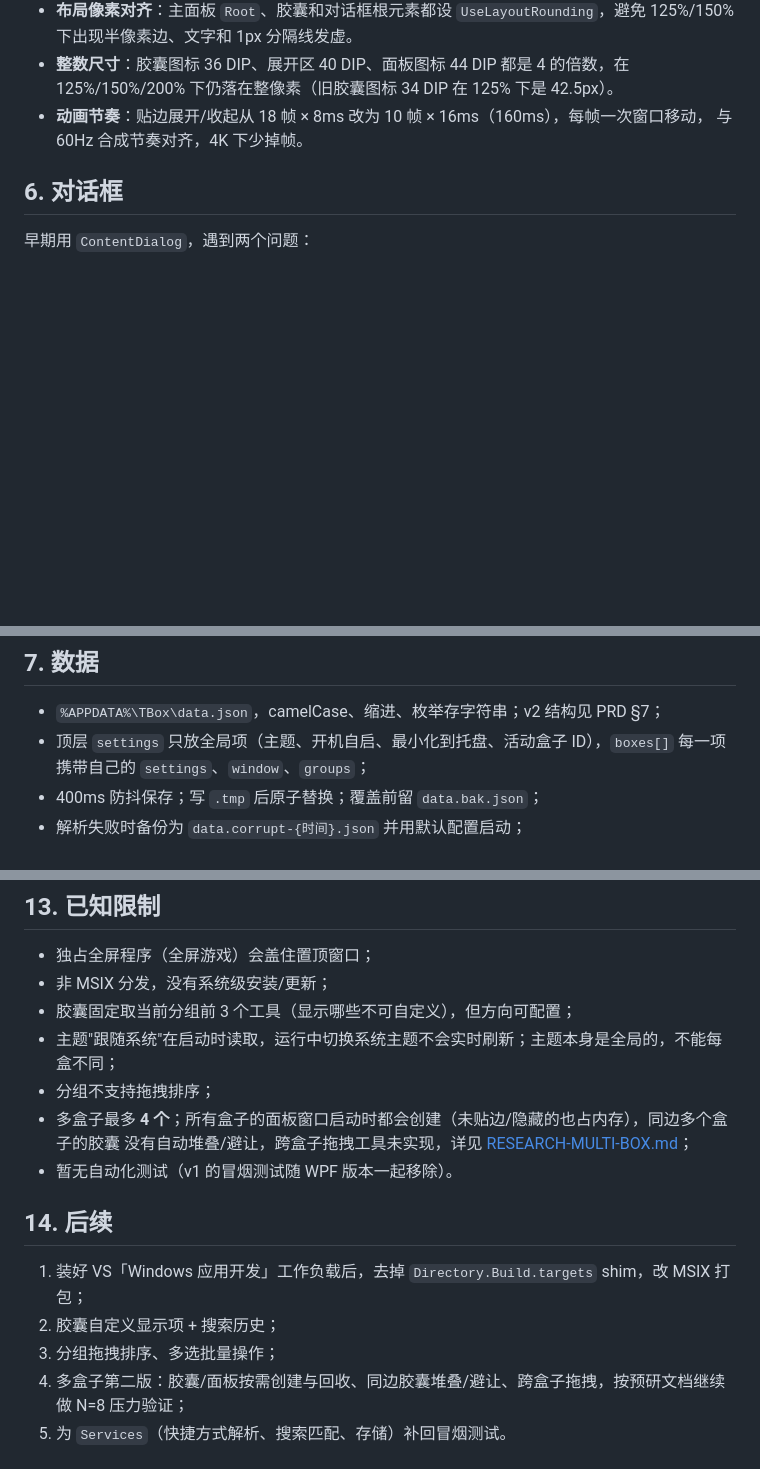
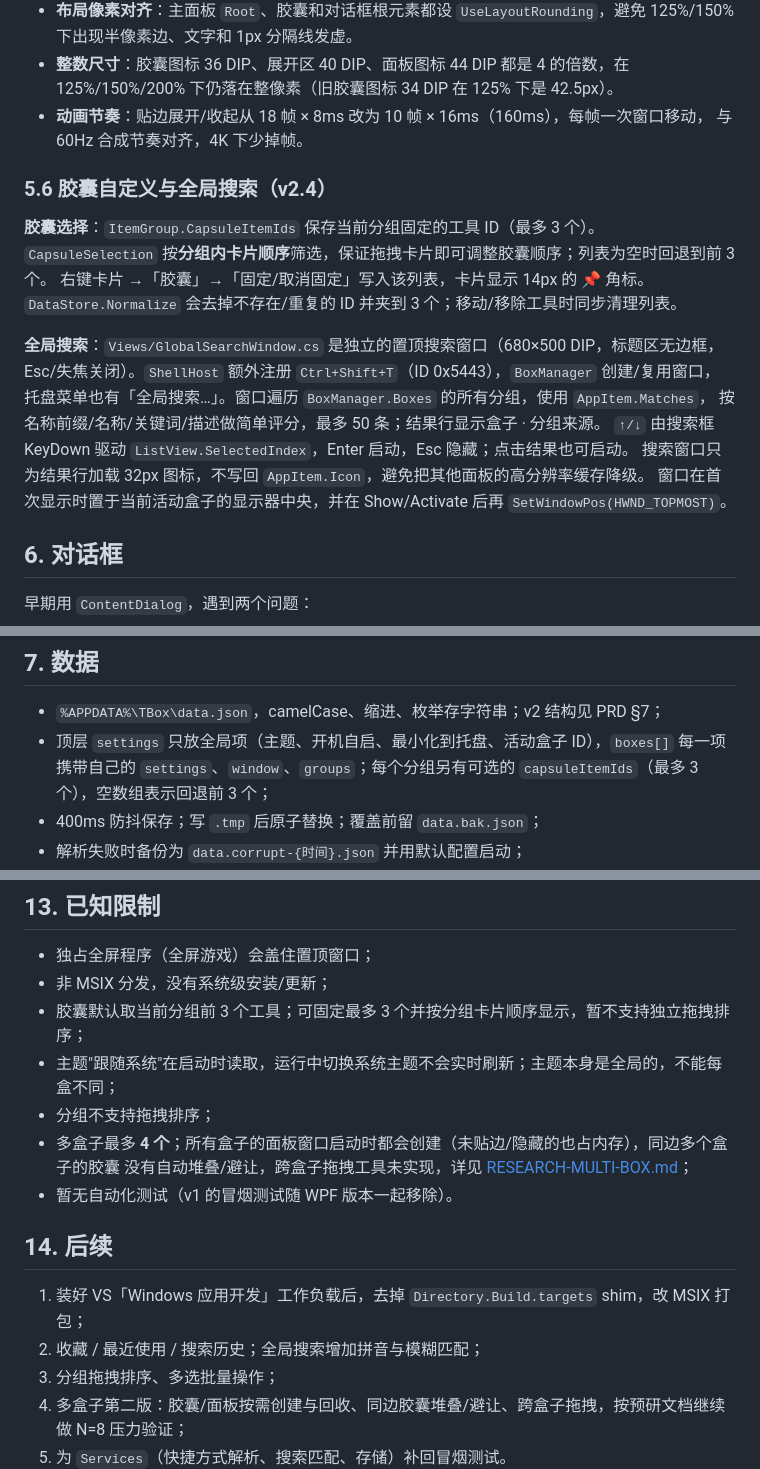
Before and after one commit to yeqing17/TBox, a Markdown page: docs/TECH.md, 3 parts joined by grey strips. GitHub-like rendering; blank space fills up the shorter version.

```diff
--- a/docs/TECH.md
+++ b/docs/TECH.md
@@ -249,6 +250,21 @@ if (msg == WM_NCCALCSIZE && wParam != IntPtr.Zero) return IntPtr.Zero;
 - **动画节奏**：贴边展开/收起从 18 帧 × 8ms 改为 10 帧 × 16ms（160ms），每帧一次窗口移动，
   与 60Hz 合成节奏对齐，4K 下少掉帧。
 
+### 5.6 胶囊自定义与全局搜索（v2.4）
+
+**胶囊选择**：`ItemGroup.CapsuleItemIds` 保存当前分组固定的工具 ID（最多 3 个）。`CapsuleSelection`
+按**分组内卡片顺序**筛选，保证拖拽卡片即可调整胶囊顺序；列表为空时回退到前 3 个。
+右键卡片 →「胶囊」→「固定/取消固定」写入该列表，卡片显示 14px 的 📌 角标。
+`DataStore.Normalize` 会去掉不存在/重复的 ID 并夹到 3 个；移动/移除工具时同步清理列表。
+
+**全局搜索**：`Views/GlobalSearchWindow.cs` 是独立的置顶搜索窗口（680×500 DIP，标题区无边框，
+Esc/失焦关闭）。`ShellHost` 额外注册 `Ctrl+Shift+T`（ID 0x5443），`BoxManager` 创建/复用窗口，
+托盘菜单也有「全局搜索…」。窗口遍历 `BoxManager.Boxes` 的所有分组，使用 `AppItem.Matches`，
+按名称前缀/名称/关键词/描述做简单评分，最多 50 条；结果行显示盒子 · 分组来源。
+`↑/↓` 由搜索框 KeyDown 驱动 `ListView.SelectedIndex`，Enter 启动，Esc 隐藏；点击结果也可启动。
+搜索窗口只为结果行加载 32px 图标，不写回 `AppItem.Icon`，避免把其他面板的高分辨率缓存降级。
+窗口在首次显示时置于当前活动盒子的显示器中央，并在 Show/Activate 后再 `SetWindowPos(HWND_TOPMOST)`。
+
 ## 6. 对话框
 
 早期用 `ContentDialog`，遇到两个问题：
@@ -270,7 +286,7 @@ if (msg == WM_NCCALCSIZE && wParam != IntPtr.Zero) return IntPtr.Zero;
 
 - `%APPDATA%\TBox\data.json`，camelCase、缩进、枚举存字符串；v2 结构见 PRD §7；
 - 顶层 `settings` 只放全局项（主题、开机自启、最小化到托盘、活动盒子 ID），`boxes[]` 每一项携带自己的
-  `settings`、`window`、`groups`；
+  `settings`、`window`、`groups`；每个分组另有可选的 `capsuleItemIds`（最多 3 个），空数组表示回退前 3 个；
 - 400ms 防抖保存；写 `.tmp` 后原子替换；覆盖前留 `data.bak.json`；
 - 解析失败时备份为 `data.corrupt-{时间}.json` 并用默认配置启动；
 - **`IsLoaded` 门闩**：未加载完成前禁止保存，避免第二个实例用空数据覆盖真实配置；所有窗口共享同一个
@@ -372,7 +388,7 @@ CI 的 `build.yml` 同时发布这两个目录，产物分别是
 
 - 独占全屏程序（全屏游戏）会盖住置顶窗口；
 - 非 MSIX 分发，没有系统级安装/更新；
-- 胶囊固定取当前分组前 3 个工具（显示哪些不可自定义），但方向可配置；
+- 胶囊默认取当前分组前 3 个工具；可固定最多 3 个并按分组卡片顺序显示，暂不支持独立拖拽排序；
 - 主题"跟随系统"在启动时读取，运行中切换系统主题不会实时刷新；主题本身是全局的，不能每盒不同；
 - 分组不支持拖拽排序；
 - 多盒子最多 **4 个**；所有盒子的面板窗口启动时都会创建（未贴边/隐藏的也占内存），同边多个盒子的胶囊
@@ -382,7 +398,7 @@ CI 的 `build.yml` 同时发布这两个目录，产物分别是
 ## 14. 后续
 
 1. 装好 VS「Windows 应用开发」工作负载后，去掉 `Directory.Build.targets` shim，改 MSIX 打包；
-2. 胶囊自定义显示项 + 搜索历史；
+2. 收藏 / 最近使用 / 搜索历史；全局搜索增加拼音与模糊匹配；
 3. 分组拖拽排序、多选批量操作；
 4. 多盒子第二版：胶囊/面板按需创建与回收、同边胶囊堆叠/避让、跨盒子拖拽，按预研文档继续做 N=8 压力验证；
 5. 为 `Services`（快捷方式解析、搜索匹配、存储）补回冒烟测试。
```
Also changed, not shown: other parts of docs/TECH.md (+2 -1 lines), README.md (+24 -6 lines), docs/ANALYSIS-PROJECT-HEALTH.md (added, +447 -0 lines), docs/ITERATION-PLAN.md (added, +81 -0 lines), docs/PRD.md (+6 -2 lines), docs/images/global-search.png (added), 11 other files.
